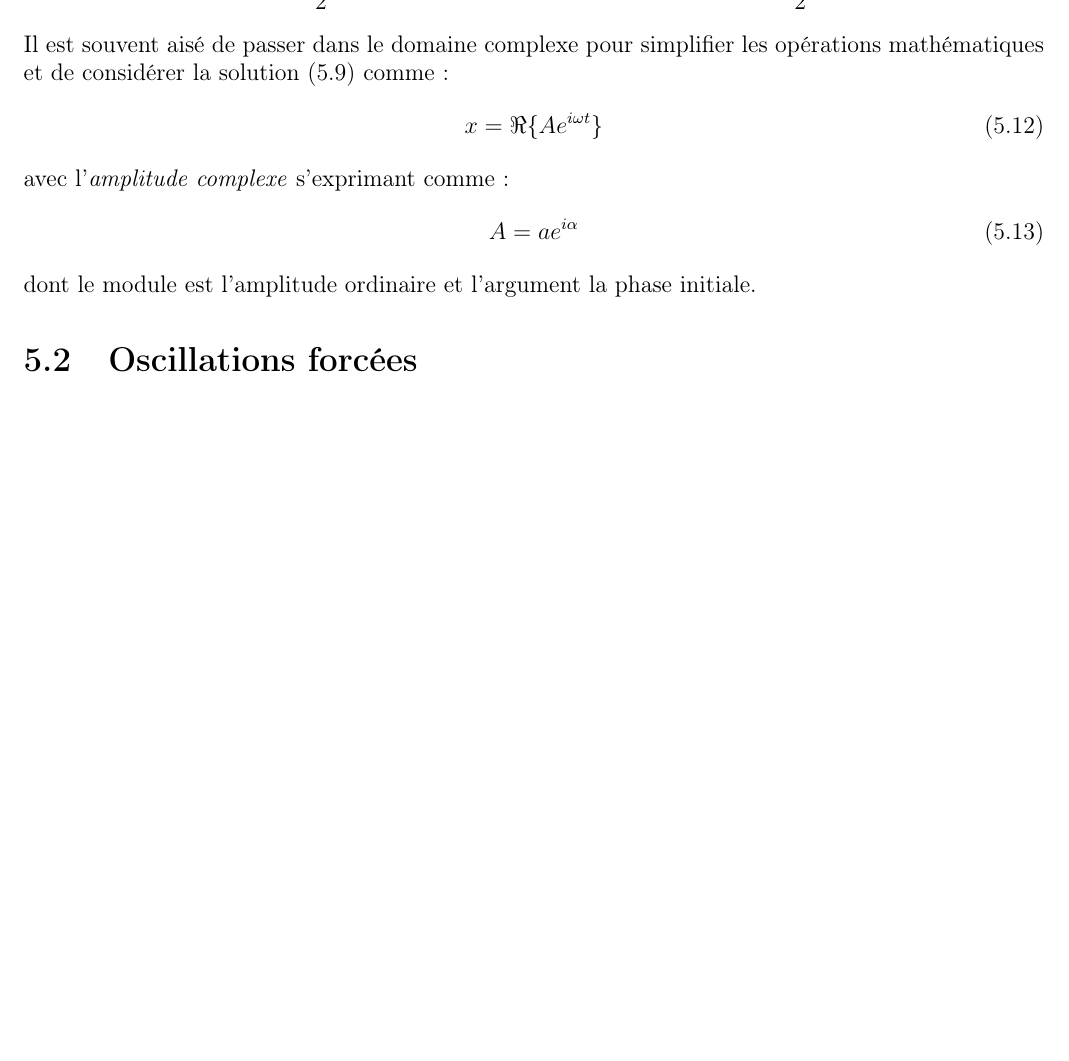
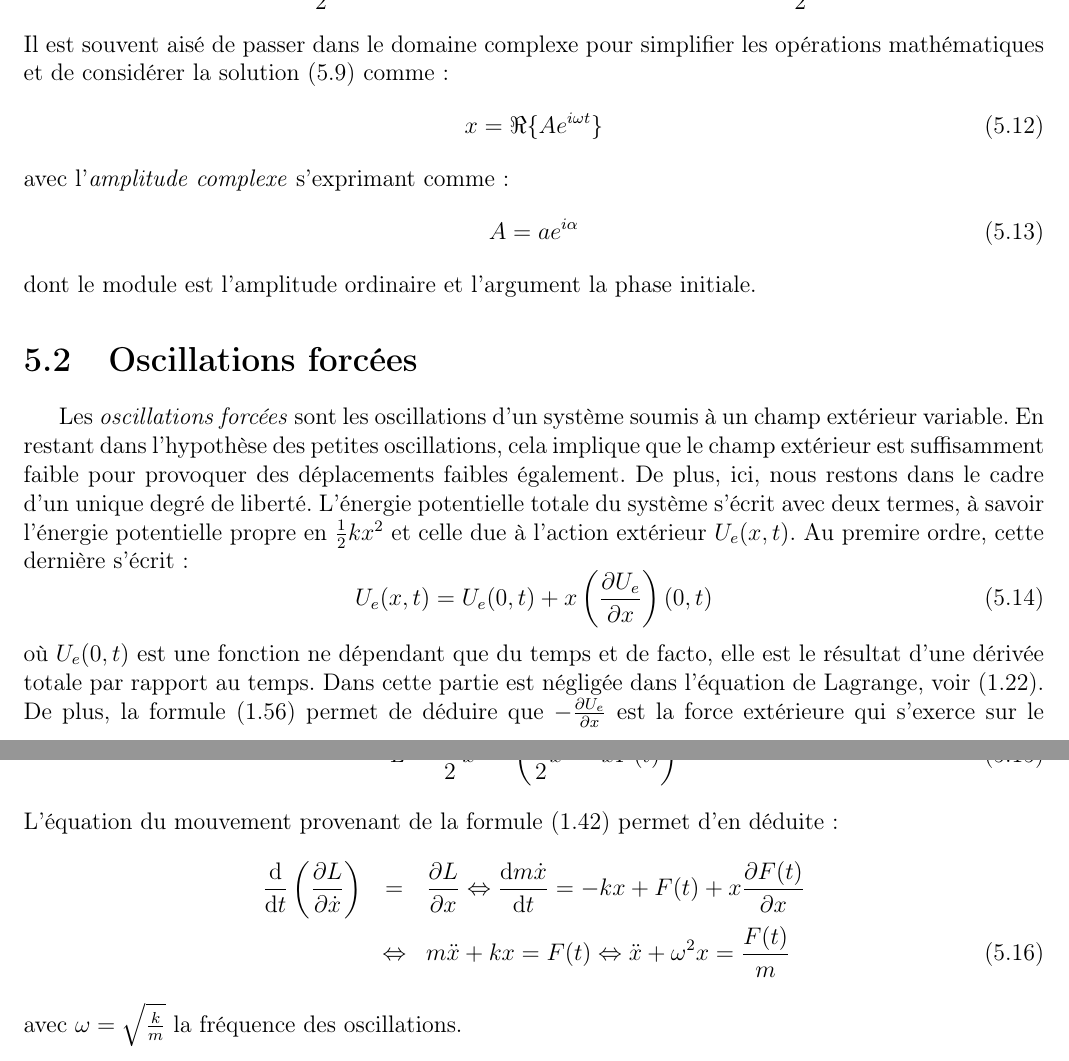
Before and after one commit to SMajerowicz/Physics, a LaTeX document (Mécanique/démonstration.tex, which reads Mécanique/chapters/chapter-05.tex): part of page 64 of 122 before the commit and two parts of pages 64 and 65 of 123 after it, the two joined at a grey line, cut so that both start at the same text, the shorter picture padded with empty space. Compiled offline with pdfLaTeX.

Commit message:
Begin of paragraph22

```diff
--- a/Mécanique/chapters/chapter-05.tex
+++ b/Mécanique/chapters/chapter-05.tex
@@ -63,3 +63,18 @@ avec l'\emph{amplitude complexe} s'exprimant comme :
 dont le module est l'amplitude ordinaire et l'argument la phase initiale.
 
 \section{Oscillations forc\'ees}
+
+Les \emph{oscillations forc\'ees} sont les oscillations d'un syst\`eme soumis \`a un champ ext\'erieur variable. En restant dans l'hypoth\`ese des petites oscillations, cela implique que le champ ext\'erieur est suffisamment faible pour provoquer des d\'eplacements faibles \'egalement. De plus, ici, nous restons dans le cadre d'un unique degr\'e de libert\'e. L'\'energie potentielle totale du syst\`eme s'\'ecrit avec deux termes, \`a savoir l'\'energie potentielle propre en $\frac{1}{2}kx^{2}$ et celle due \`a l'action ext\'erieur $U_{e}(x,t)$. Au premire ordre, cette derni\`ere s'\'ecrit :
+\be
+	U_{e}(x,t) = U_{e}(0,t) + x\left(\dfrac{\partial U_{e}}{\partial x}\right)(0,t)
+\ee
+o\`u $U_{e}(0,t)$ est une fonction ne d\'ependant que du temps et de facto, elle est le r\'esultat d'une d\'eriv\'ee totale par rapport au temps. Dans cette partie est n\'eglig\'ee dans l'\'equation de Lagrange, voir (\ref{EQ:2_8}). De plus, la formule (\ref{EQ:5_8}) permet de d\'eduire que $-\frac{\partial U_{e}}{\partial x}$ est la force ext\'erieure qui s'exerce sur le syst\`eme. Elle est fonction du temps et nous la d\'esignons $F(t)$. Par cons\'equent, $U_{e}(x,t) = -xF(t)$ et la fonction de Lagrange peut se formuler ainsi :
+\be
+	L = \dfrac{m}{2}\dot{x}^{2} - \left(\frac{k}{2}x^{2} - xF(t)\right) \label{EQ:22.1}
+\ee
+L'\'equation du mouvement provenant de la formule (\ref{EQ:5_2}) permet d'en d\'eduite :
+\bea
+	\dfrac{\mathrm{d}}{\mathrm{d}t}\left(\dfrac{\partial L}{\partial \dot{x}}\right) & = & \dfrac{\partial L}{\partial x} \Leftrightarrow \dfrac{\mathrm{d}m\dot{x}}{\mathrm{d}t} = -kx + F(t) + x\dfrac{\partial F(t)}{\partial x} \nonumber \\
+	& \Leftrightarrow & m\ddot{x} + kx = F(t) \Leftrightarrow \ddot{x} + \omega^{2}x = \dfrac{F(t)}{m} \label{EQ:22_2}
+\eea
+avec $\omega = \sqrt{\frac{k}{m}}$ la fr\'equence des oscillations.
```
